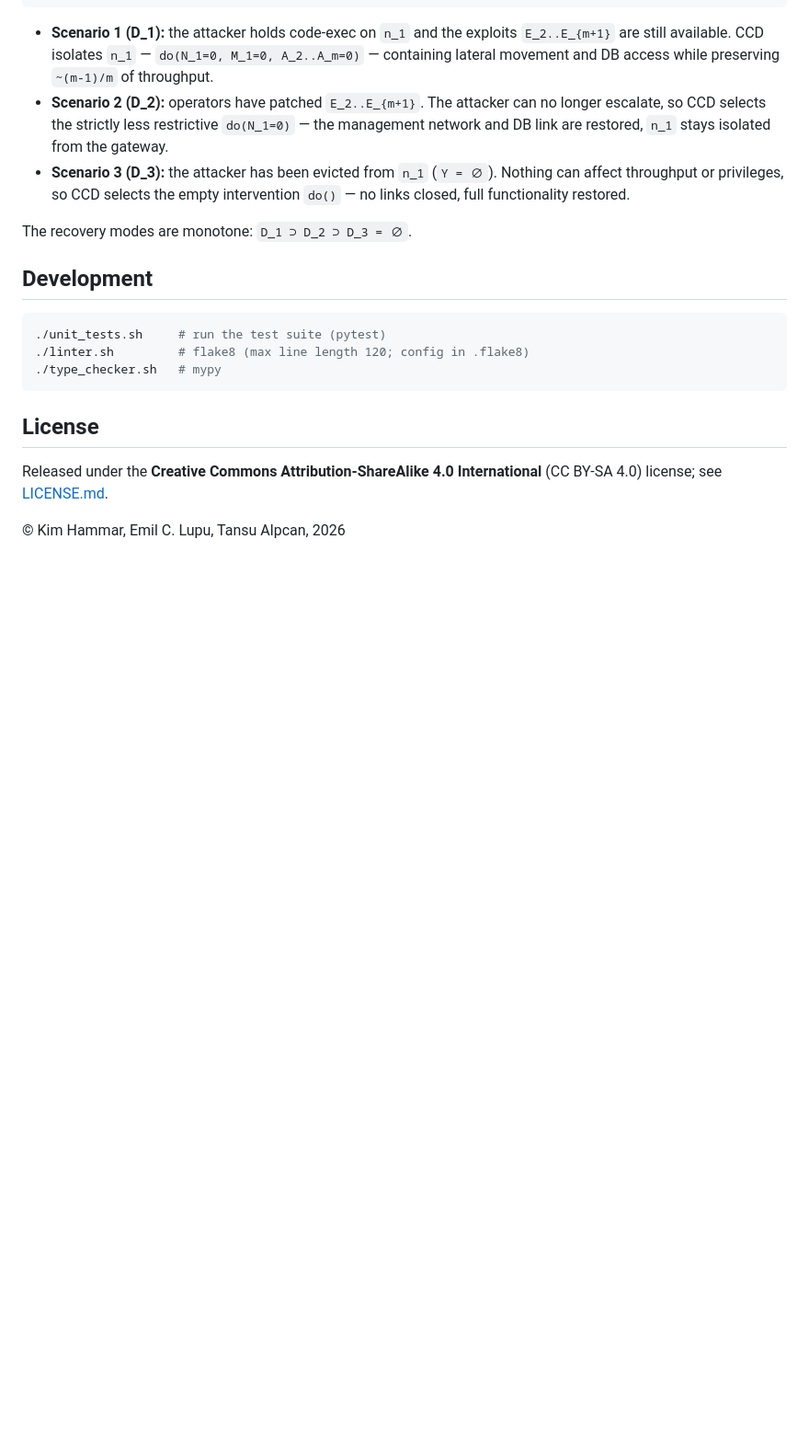
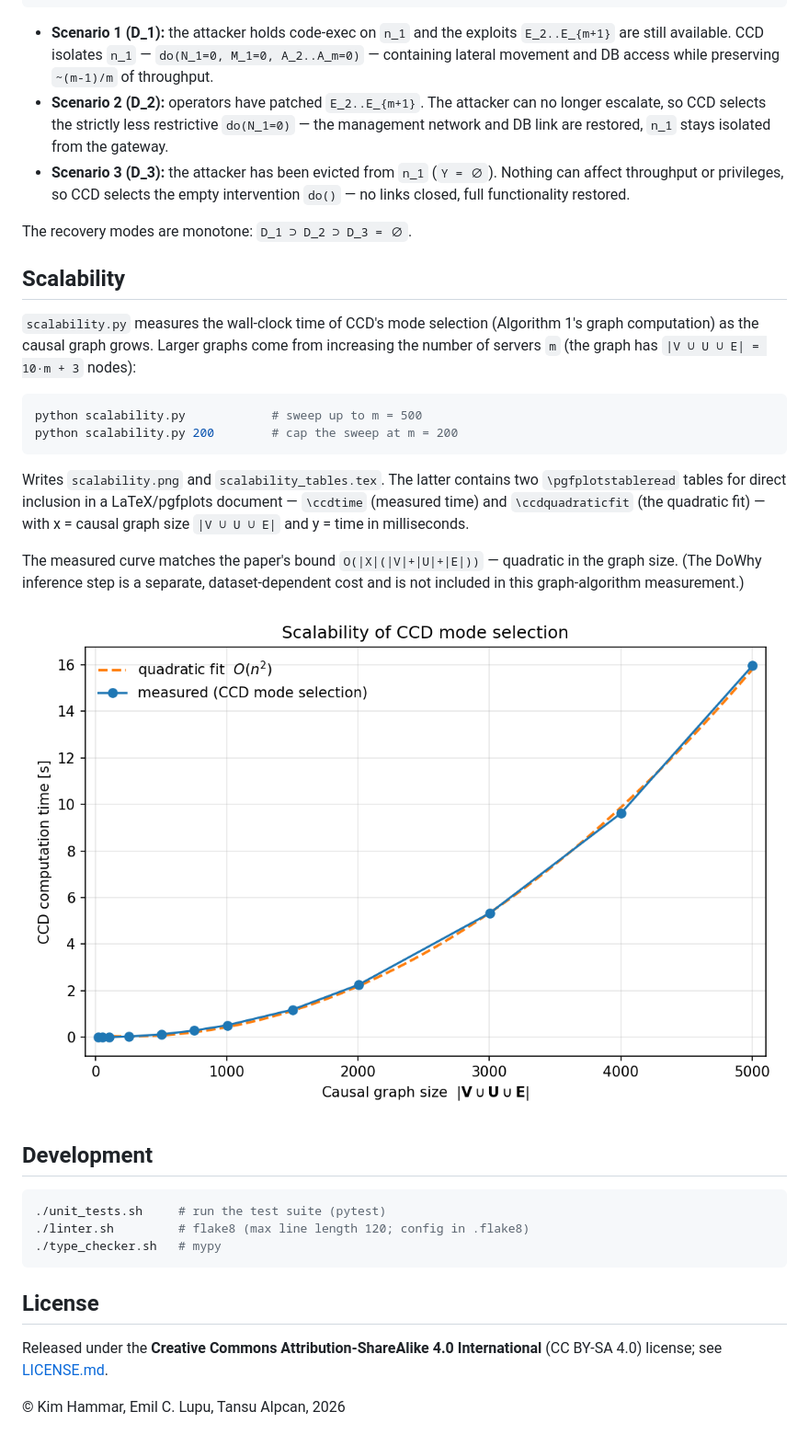
Before and after one commit to Kim-Hammar/ccd, a Markdown page: README.md, the part around the change. Shown at 92% size. GitHub-like rendering; pictures changed too: scalability.png (added); blank space fills up the shorter version.

Commit message:
Add scalability table

````diff
--- a/README.md
+++ b/README.md
@@ -46,6 +46,28 @@ python run_scenario_1.py 50    # run with m = 50 servers
 
 The recovery modes are monotone: `D_1 ⊃ D_2 ⊃ D_3 = ∅`.
 
+## Scalability
+
+`scalability.py` measures the wall-clock time of CCD's mode selection (Algorithm 1's
+graph computation) as the causal graph grows. Larger graphs come from increasing the
+number of servers `m` (the graph has `|V ∪ U ∪ E| = 10·m + 3` nodes):
+
+```bash
+python scalability.py            # sweep up to m = 500
+python scalability.py 200        # cap the sweep at m = 200
+```
+
+Writes `scalability.png` and `scalability_tables.tex`. The latter contains two
+`\pgfplotstableread` tables for direct inclusion in a LaTeX/pgfplots document — `\ccdtime`
+(measured time) and `\ccdquadraticfit` (the quadratic fit) — with x = causal graph size
+`|V ∪ U ∪ E|` and y = time in milliseconds.
+
+The measured curve matches the paper's bound `O(|X|(|V|+|U|+|E|))` — quadratic in the
+graph size. (The DoWhy inference step is a separate, dataset-dependent cost and is not
+included in this graph-algorithm measurement.)
+
+![CCD scalability](scalability.png)
+
 ## Development
 
 ```bash
````
Also changed, not shown: CLAUDE.md (+1 -0 lines), 5 other files.
